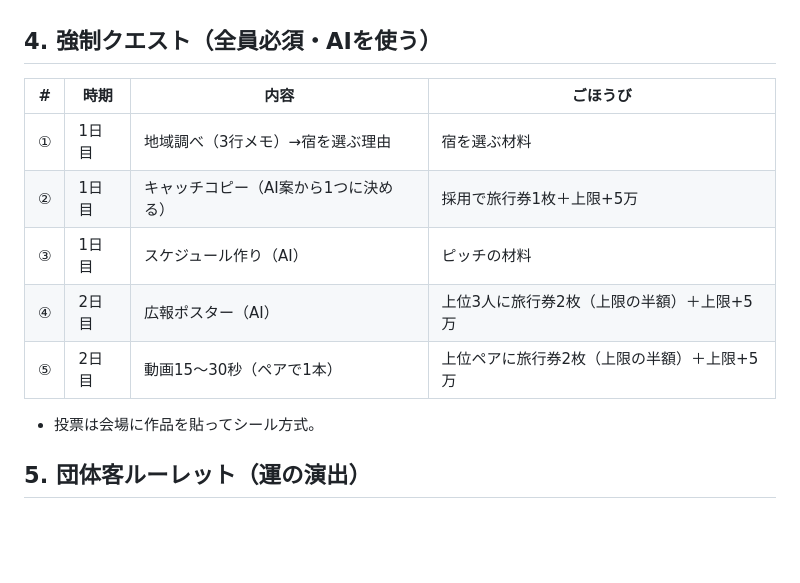
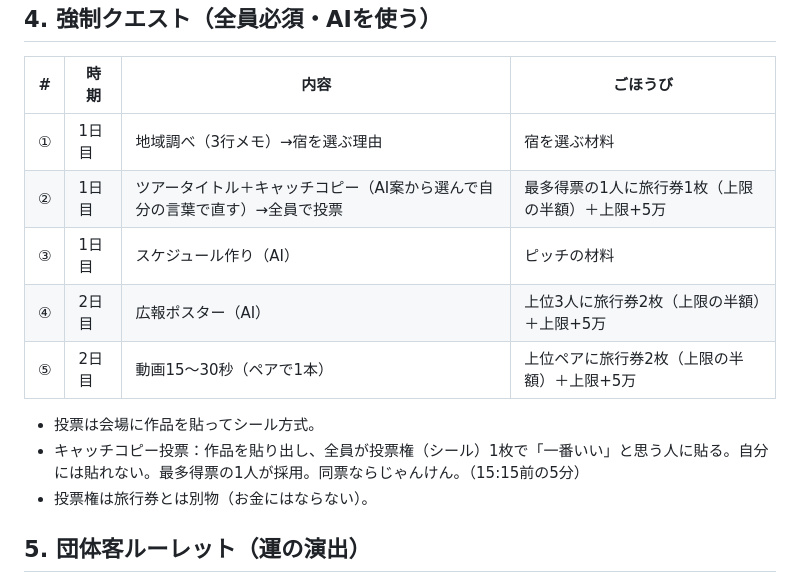
Before and after one commit to kazunurse/-, a Markdown page: タスク管理エージェント/ビジネスキャンプ/旅行会社ゲーム_ルールと決めるゲーム.md, the part around the change. GitHub-like rendering; blank space fills up the shorter version.

Commit message:
キャッチコピーは全員の投票制にする
Co-Authored-By: Claude Sonnet 5.5 <noreply@anthropic.com>
Claude-Session: https://claude.ai/code/session_012Go2Wzj5wCTFoqaFkitNXe

```diff
--- a/タスク管理エージェント/ビジネスキャンプ/旅行会社ゲーム_ルールと決めるゲーム.md
+++ b/タスク管理エージェント/ビジネスキャンプ/旅行会社ゲーム_ルールと決めるゲーム.md
@@ -36,11 +36,13 @@
 | # | 時期 | 内容 | ごほうび |
 |---|---|---|---|
 | ① | 1日目 | 地域調べ（3行メモ）→宿を選ぶ理由 | 宿を選ぶ材料 |
-| ② | 1日目 | キャッチコピー（AI案から1つに決める） | 採用で旅行券1枚＋上限+5万 |
+| ② | 1日目 | ツアータイトル＋キャッチコピー（AI案から選んで自分の言葉で直す）→全員で投票 | 最多得票の1人に旅行券1枚（上限の半額）＋上限+5万 |
 | ③ | 1日目 | スケジュール作り（AI） | ピッチの材料 |
 | ④ | 2日目 | 広報ポスター（AI） | 上位3人に旅行券2枚（上限の半額）＋上限+5万 |
 | ⑤ | 2日目 | 動画15〜30秒（ペアで1本） | 上位ペアに旅行券2枚（上限の半額）＋上限+5万 |
 - 投票は会場に作品を貼ってシール方式。
+- キャッチコピー投票：作品を貼り出し、全員が投票権（シール）1枚で「一番いい」と思う人に貼る。自分には貼れない。最多得票の1人が採用。同票ならじゃんけん。（15:15前の5分）
+- 投票権は旅行券とは別物（お金にはならない）。
 
 ## 5. 団体客ルーレット（運の演出）
 - 全員の名前を書いたルーレット（または名前くじ引き）を回す。止まったツアーに運営から団体客の旅行券1枚（そのツアーの上限の満額）が流れ込む。
```
